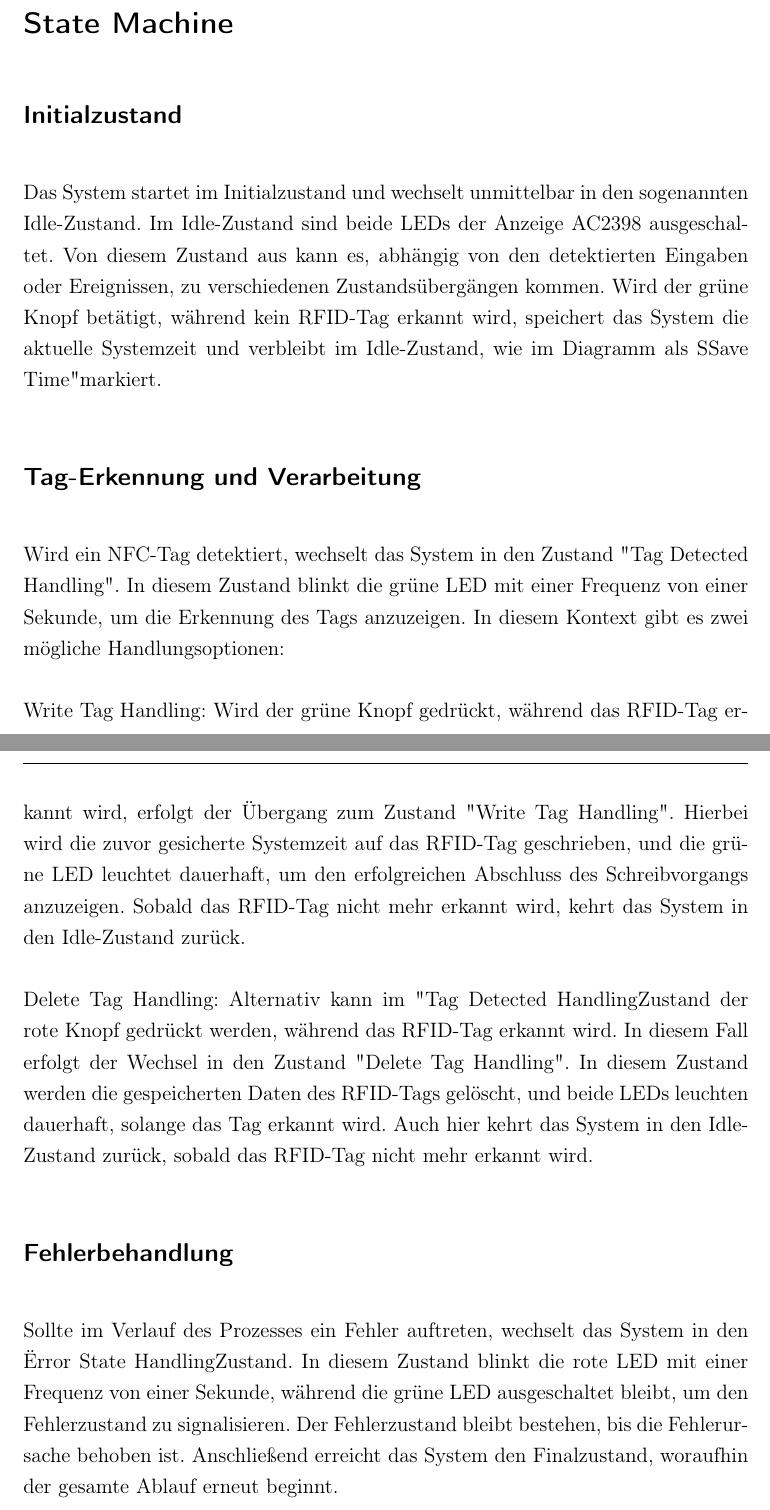
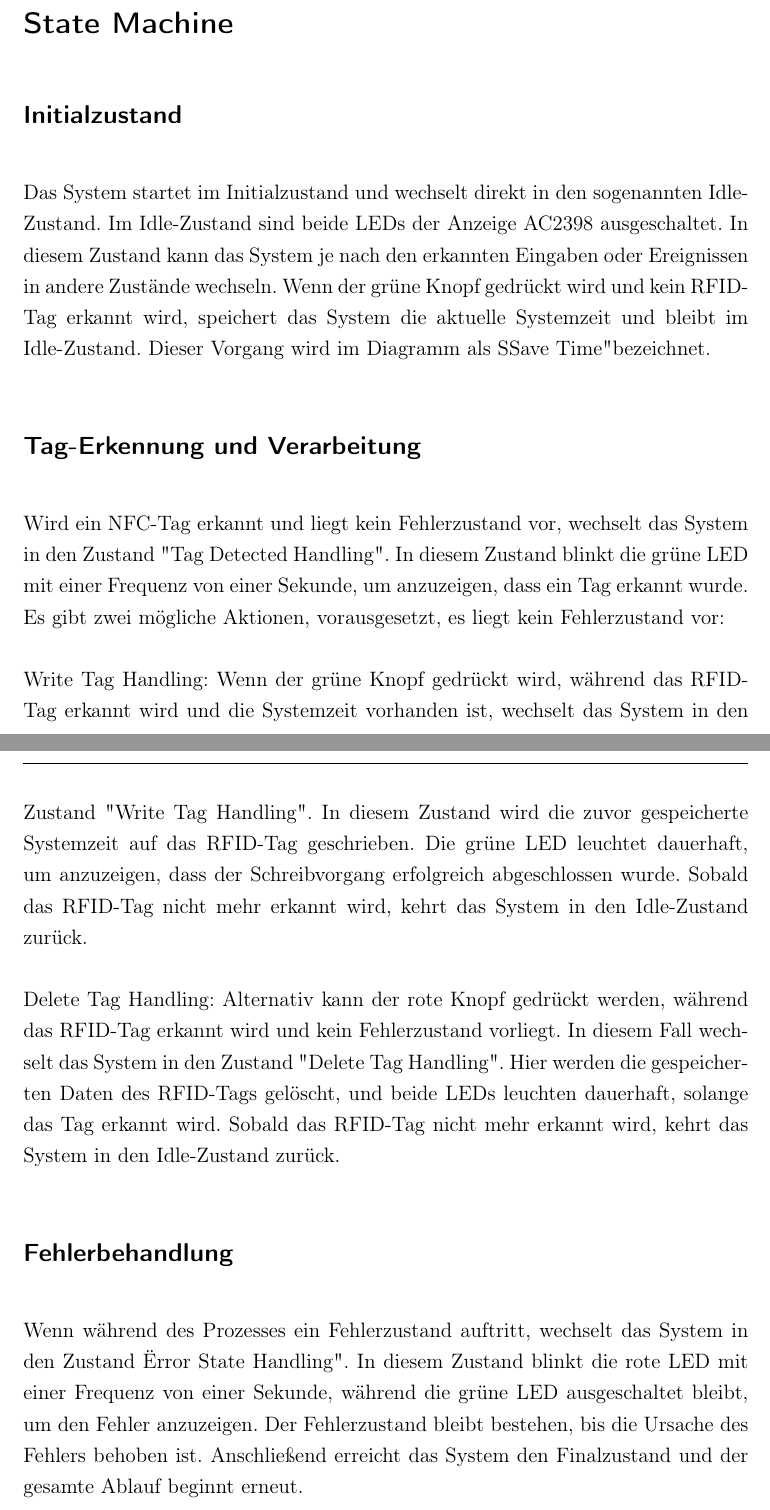
Before and after one commit to SimonSchaeff/Industrielle_Bussysteme_Doku, a LaTeX book (latex_doku_master/WissBer_PA_SA_BA.tex, which reads latex_doku_master/chapter/konzeptentwurf.tex): two parts of pages 3 and 4 of 7, joined at a grey line, cut so that both start at the same text. Compiled offline with pdfLaTeX.

Commit message:
state machine

```diff
--- a/latex_doku_master/chapter/konzeptentwurf.tex
+++ b/latex_doku_master/chapter/konzeptentwurf.tex
@@ -7,21 +7,21 @@
 \subsection*{Initialzustand}
 \label{subsec:Initialzustand}
 
-Das System startet im Initialzustand und wechselt unmittelbar in den sogenannten Idle-Zustand. Im Idle-Zustand sind beide LEDs der Anzeige AC2398 ausgeschaltet. Von diesem Zustand aus kann es, abhängig von den detektierten Eingaben oder Ereignissen, zu verschiedenen Zustandsübergängen kommen. Wird der grüne Knopf betätigt, während kein RFID-Tag erkannt wird, speichert das System die aktuelle Systemzeit und verbleibt im Idle-Zustand, wie im Diagramm als "Save Time" markiert.
+Das System startet im Initialzustand und wechselt direkt in den sogenannten Idle-Zustand. Im Idle-Zustand sind beide LEDs der Anzeige AC2398 ausgeschaltet. In diesem Zustand kann das System je nach den erkannten Eingaben oder Ereignissen in andere Zustände wechseln. Wenn der grüne Knopf gedrückt wird und kein RFID-Tag erkannt wird, speichert das System die aktuelle Systemzeit und bleibt im Idle-Zustand. Dieser Vorgang wird im Diagramm als "Save Time" bezeichnet.
 
 \subsection*{Tag-Erkennung und Verarbeitung}
 \label{subsec:Tag-ErkennungundVerarbeitung}
 
-Wird ein NFC-Tag detektiert, wechselt das System in den Zustand "Tag Detected Handling". In diesem Zustand blinkt die grüne LED mit einer Frequenz von einer Sekunde, um die Erkennung des Tags anzuzeigen. In diesem Kontext gibt es zwei mögliche Handlungsoptionen:
+Wird ein NFC-Tag erkannt und liegt kein Fehlerzustand vor, wechselt das System in den Zustand "Tag Detected Handling". In diesem Zustand blinkt die grüne LED mit einer Frequenz von einer Sekunde, um anzuzeigen, dass ein Tag erkannt wurde. Es gibt zwei mögliche Aktionen, vorausgesetzt, es liegt kein Fehlerzustand vor:
 
-Write Tag Handling: Wird der grüne Knopf gedrückt, während das RFID-Tag erkannt wird, erfolgt der Übergang zum Zustand "Write Tag Handling". Hierbei wird die zuvor gesicherte Systemzeit auf das RFID-Tag geschrieben, und die grüne LED leuchtet dauerhaft, um den erfolgreichen Abschluss des Schreibvorgangs anzuzeigen. Sobald das RFID-Tag nicht mehr erkannt wird, kehrt das System in den Idle-Zustand zurück.
+Write Tag Handling: Wenn der grüne Knopf gedrückt wird, während das RFID-Tag erkannt wird und die Systemzeit vorhanden ist, wechselt das System in den Zustand "Write Tag Handling". In diesem Zustand wird die zuvor gespeicherte Systemzeit auf das RFID-Tag geschrieben. Die grüne LED leuchtet dauerhaft, um anzuzeigen, dass der Schreibvorgang erfolgreich abgeschlossen wurde. Sobald das RFID-Tag nicht mehr erkannt wird, kehrt das System in den Idle-Zustand zurück.
 
-Delete Tag Handling: Alternativ kann im "Tag Detected Handling"-Zustand der rote Knopf gedrückt werden, während das RFID-Tag erkannt wird. In diesem Fall erfolgt der Wechsel in den Zustand "Delete Tag Handling". In diesem Zustand werden die gespeicherten Daten des RFID-Tags gelöscht, und beide LEDs leuchten dauerhaft, solange das Tag erkannt wird. Auch hier kehrt das System in den Idle-Zustand zurück, sobald das RFID-Tag nicht mehr erkannt wird.
+Delete Tag Handling: Alternativ kann der rote Knopf gedrückt werden, während das RFID-Tag erkannt wird und kein Fehlerzustand vorliegt. In diesem Fall wechselt das System in den Zustand "Delete Tag Handling". Hier werden die gespeicherten Daten des RFID-Tags gelöscht, und beide LEDs leuchten dauerhaft, solange das Tag erkannt wird. Sobald das RFID-Tag nicht mehr erkannt wird, kehrt das System in den Idle-Zustand zurück.
 
 \subsection*{Fehlerbehandlung}
 \label{subsec:Fehlerbehandlung}
 
-Sollte im Verlauf des Prozesses ein Fehler auftreten, wechselt das System in den "Error State Handling"-Zustand. In diesem Zustand blinkt die rote LED mit einer Frequenz von einer Sekunde, während die grüne LED ausgeschaltet bleibt, um den Fehlerzustand zu signalisieren. Der Fehlerzustand bleibt bestehen, bis die Fehlerursache behoben ist. Anschließend erreicht das System den Finalzustand, woraufhin der gesamte Ablauf erneut beginnt.
+Wenn während des Prozesses ein Fehlerzustand auftritt, wechselt das System in den Zustand "Error State Handling". In diesem Zustand blinkt die rote LED mit einer Frequenz von einer Sekunde, während die grüne LED ausgeschaltet bleibt, um den Fehler anzuzeigen. Der Fehlerzustand bleibt bestehen, bis die Ursache des Fehlers behoben ist. Anschließend erreicht das System den Finalzustand und der gesamte Ablauf beginnt erneut.
 \begin{figure}[h!]
 	\centering
 	\includegraphics[width=1.0\textwidth]{images/StateMachine.png}
```
Also changed, not shown: latex_doku_master/WissBer_PA_SA_BA.pdf, latex_doku_master/images/StateMachine.png, latex_doku_master/chapter/konzeptentwurf.tex (2 more changed lines).
